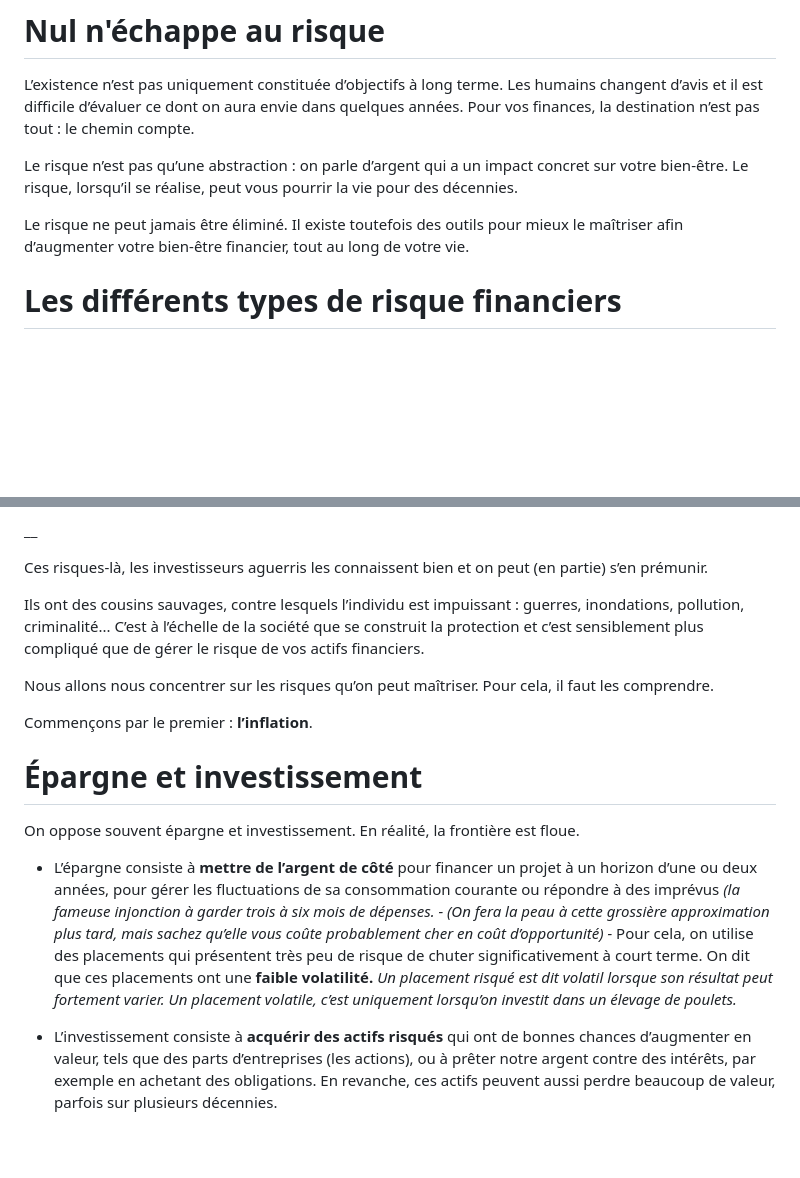
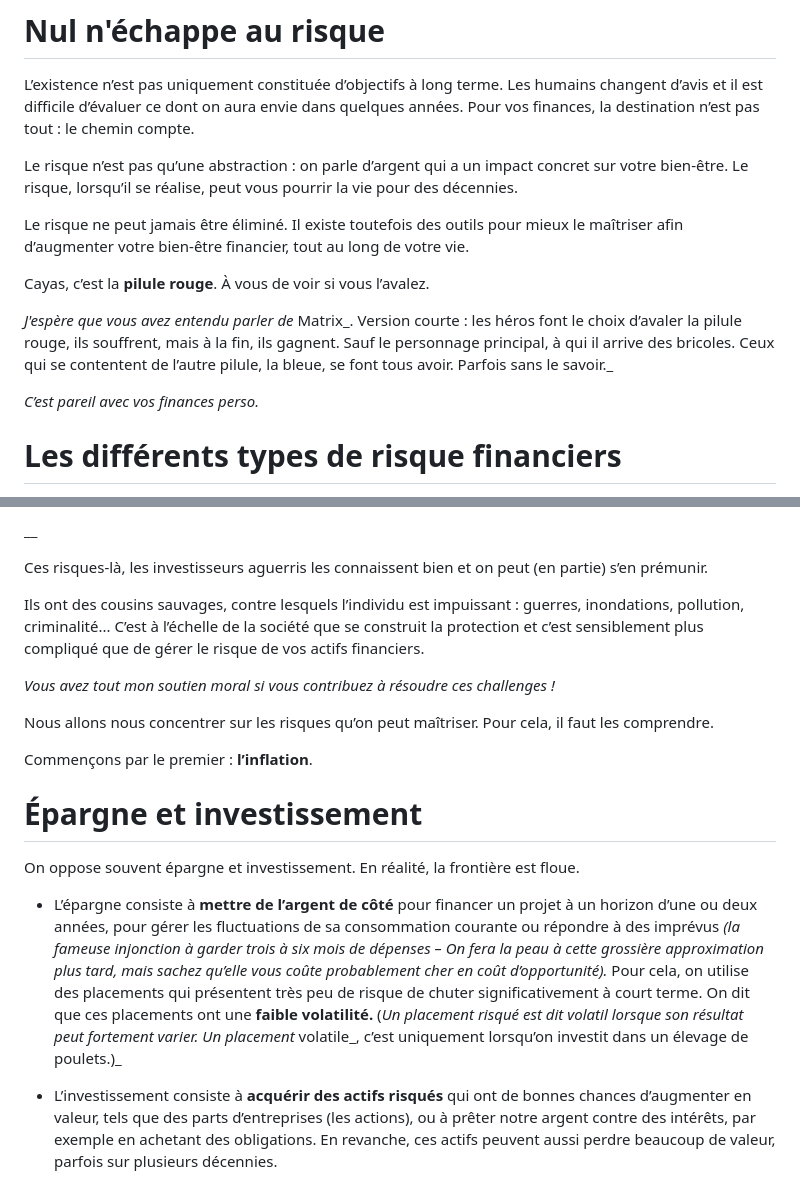
Before and after one commit to cayas-finance/cayas.fr, a Markdown page: views/blog/2026-02-03-risque-invisible-investissement-inflation.md, 2 parts joined by grey strips. Rendered like a GitHub page; blank space fills up the shorter version.

Commit message:
Update views/blog/2026-02-03-risque-invisible-investissement-inflation.md (via Pages CMS)

```diff
--- a/views/blog/2026-02-03-risque-invisible-investissement-inflation.md
+++ b/views/blog/2026-02-03-risque-invisible-investissement-inflation.md
@@ -65,6 +65,12 @@ Le risque n’est pas qu’une abstraction : on parle d’argent qui a un impact
 
 Le risque ne peut jamais être éliminé. Il existe toutefois des outils pour mieux le maîtriser afin d’augmenter votre bien-être financier, tout au long de votre vie.
 
+Cayas, c’est la **pilule rouge**. À vous de voir si vous l’avalez.
+
+_J'espère que vous avez entendu parler de_ Matrix_. Version courte : les héros font le choix d’avaler la pilule rouge, ils souffrent, mais à la fin, ils gagnent. Sauf le personnage principal, à qui il arrive des bricoles. Ceux qui se contentent de l’autre pilule, la bleue, se font tous avoir. Parfois sans le savoir._
+
+_C’est pareil avec vos finances perso._
+
 # Les différents types de risque financiers
 
 Le risque a de multiples parfums :
@@ -88,6 +94,8 @@ Ces risques-là, les investisseurs aguerris les connaissent bien et on peut (en
 
 Ils ont des cousins sauvages, contre lesquels l’individu est impuissant : guerres, inondations, pollution, criminalité... C’est à l’échelle de la société que se construit la protection et c’est sensiblement plus compliqué que de gérer le risque de vos actifs financiers.
 
+_Vous avez tout mon soutien moral si vous contribuez à résoudre ces challenges !_
+
 Nous allons nous concentrer sur les risques qu’on peut maîtriser. Pour cela, il faut les comprendre.
 
 Commençons par le premier : **l’inflation**.
@@ -96,7 +104,7 @@ Commençons par le premier : **l’inflation**.
 
 On oppose souvent épargne et investissement. En réalité, la frontière est floue.
 
-*   L’épargne consiste à **mettre de l’argent de côté** pour financer un projet à un horizon d’une ou deux années, pour gérer les fluctuations de sa consommation courante ou répondre à des imprévus _(la fameuse injonction à garder trois à six mois de dépenses. - (On fera la peau à cette grossière approximation plus tard, mais sachez qu’elle vous coûte probablement cher en coût d’opportunité) -_ Pour cela, on utilise des placements qui présentent très peu de risque de chuter significativement à court terme. On dit que ces placements ont une **faible volatilité.** _Un placement risqué est dit volatil lorsque son résultat peut fortement varier. Un placement volatile, c’est uniquement lorsqu’on investit dans un élevage de poulets._
+*   L’épargne consiste à **mettre de l’argent de côté** pour financer un projet à un horizon d’une ou deux années, pour gérer les fluctuations de sa consommation courante ou répondre à des imprévus _(la fameuse injonction à garder trois à six mois de dépenses – On fera la peau à cette grossière approximation plus tard, mais sachez qu’elle vous coûte probablement cher en coût d’opportunité)._ Pour cela, on utilise des placements qui présentent très peu de risque de chuter significativement à court terme. On dit que ces placements ont une **faible volatilité.** (_Un placement risqué est dit volatil lorsque son résultat peut fortement varier. Un placement_ volatile_, c’est uniquement lorsqu’on investit dans un élevage de poulets.)_
 
 *   L’investissement consiste à **acquérir des actifs risqués** qui ont de bonnes chances d’augmenter en valeur, tels que des parts d’entreprises (les actions), ou à prêter notre argent contre des intérêts, par exemple en achetant des obligations. En revanche, ces actifs peuvent aussi perdre beaucoup de valeur, parfois sur plusieurs décennies.
 
```
Also changed, not shown: other parts of views/blog/2026-02-03-risque-invisible-investissement-inflation.md (+2 -4 lines).
